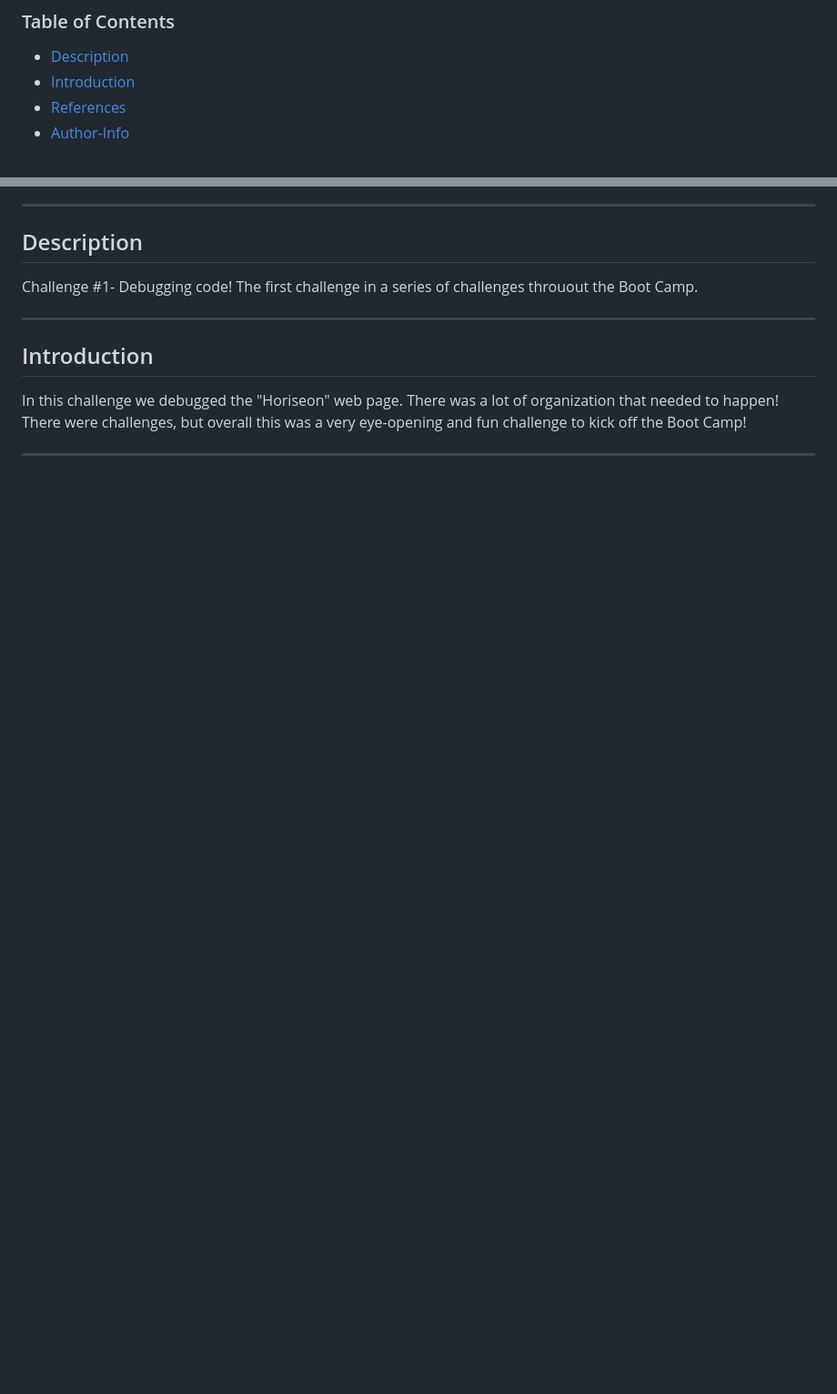
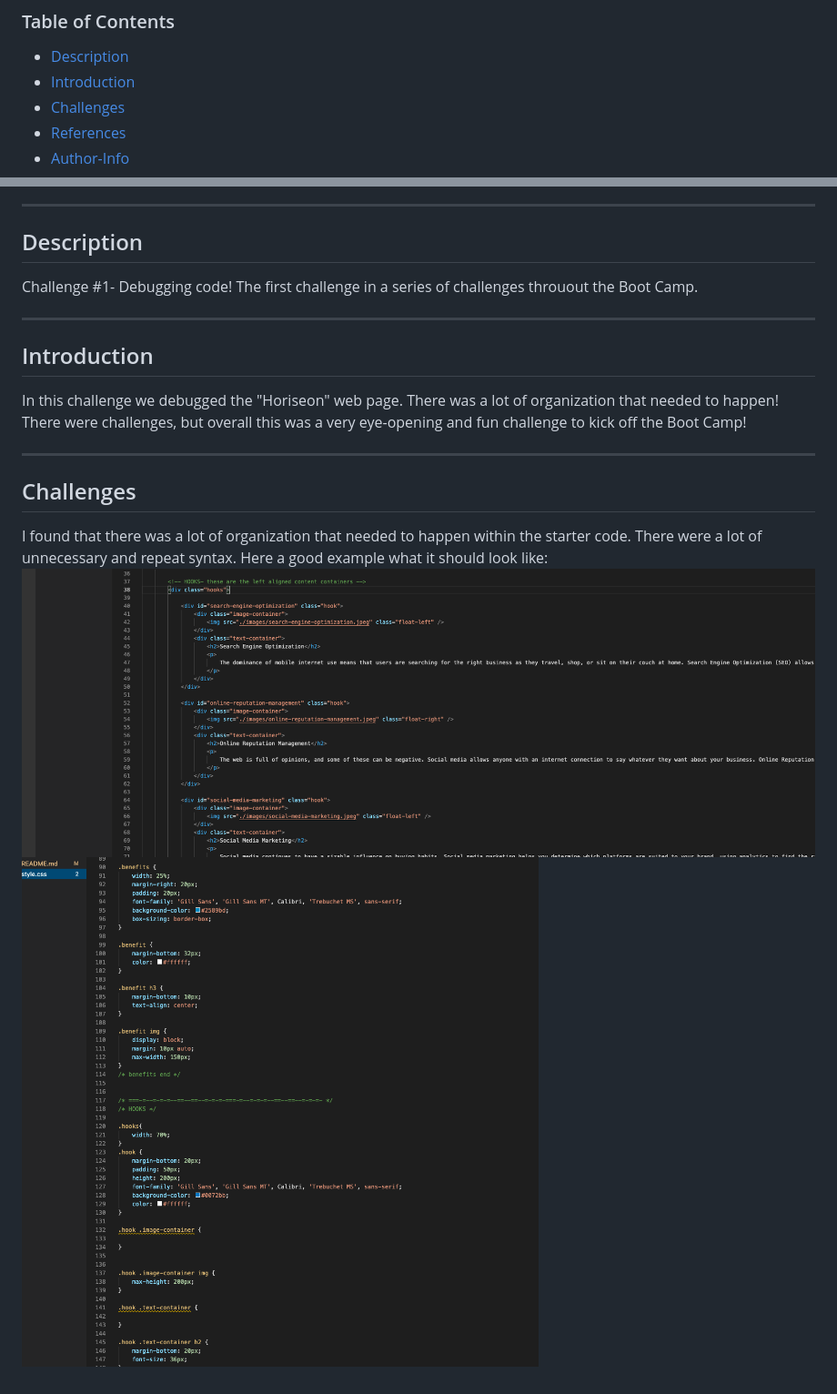
Before and after one commit to torigonzales/challenge1, a Markdown page: README.md, 2 parts joined by grey strips. Shown: that part at 91% size. Rendered like a GitHub page; pictures changed too: images/screenshot1.png (added), images/screenshot2.png (added); blank space fills up the shorter version.

```diff
--- a/README.md
+++ b/README.md
@@ -6,6 +6,7 @@
 
 - [Description](#description)
 - [Introduction](#introduction)
+- [Challenges](#challenges)
 - [References](#references)
 - [Author-Info](#author-info)
 
@@ -22,3 +23,8 @@ In this challenge we debugged the "Horiseon" web page. There was a lot of organi
 
 
 ---
+
+## Challenges
+I found that there was a lot of organization that needed to happen within the starter code. There were a lot of unnecessary and repeat syntax. Here a good example what it should look like:
+<img src="./images/screenshot1.png" />
+<img src="./images/screenshot2.png" />
```
